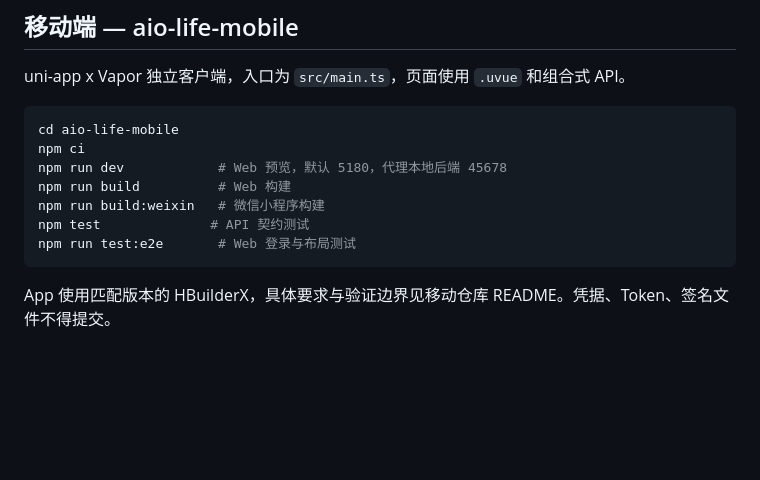
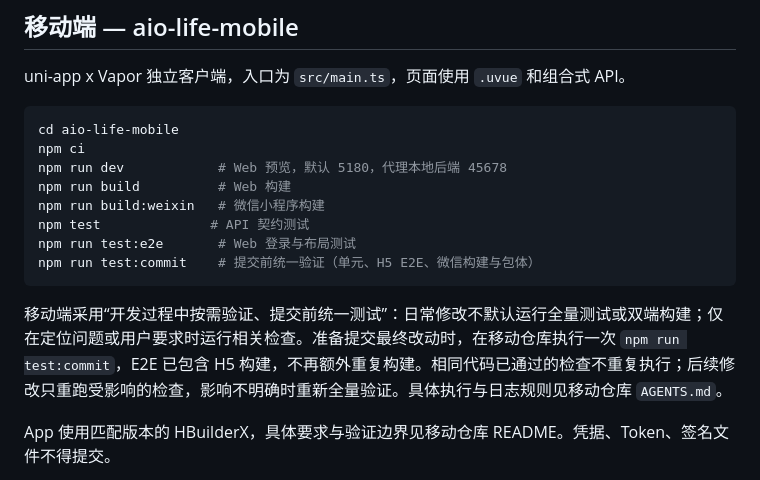
Before and after one commit to lys1313013/aio-life, a Markdown page: AGENTS.md, the part around the change. Drawn GitHub-style; blank space fills up the shorter version.

Commit message:
docs(开发规范): 明确移动端提交前集中验证流程

````diff
--- a/AGENTS.md
+++ b/AGENTS.md
@@ -37,7 +37,10 @@ npm run build          # Web 构建
 npm run build:weixin   # 微信小程序构建
 npm test              # API 契约测试
 npm run test:e2e       # Web 登录与布局测试
+npm run test:commit    # 提交前统一验证（单元、H5 E2E、微信构建与包体）
 ```
+
+移动端采用“开发过程中按需验证、提交前统一测试”：日常修改不默认运行全量测试或双端构建；仅在定位问题或用户要求时运行相关检查。准备提交最终改动时，在移动仓库执行一次 `npm run test:commit`，E2E 已包含 H5 构建，不再额外重复构建。相同代码已通过的检查不重复执行；后续修改只重跑受影响的检查，影响不明确时重新全量验证。具体执行与日志规则见移动仓库 `AGENTS.md`。
 
 App 使用匹配版本的 HBuilderX，具体要求与验证边界见移动仓库 README。凭据、Token、签名文件不得提交。
 
````
